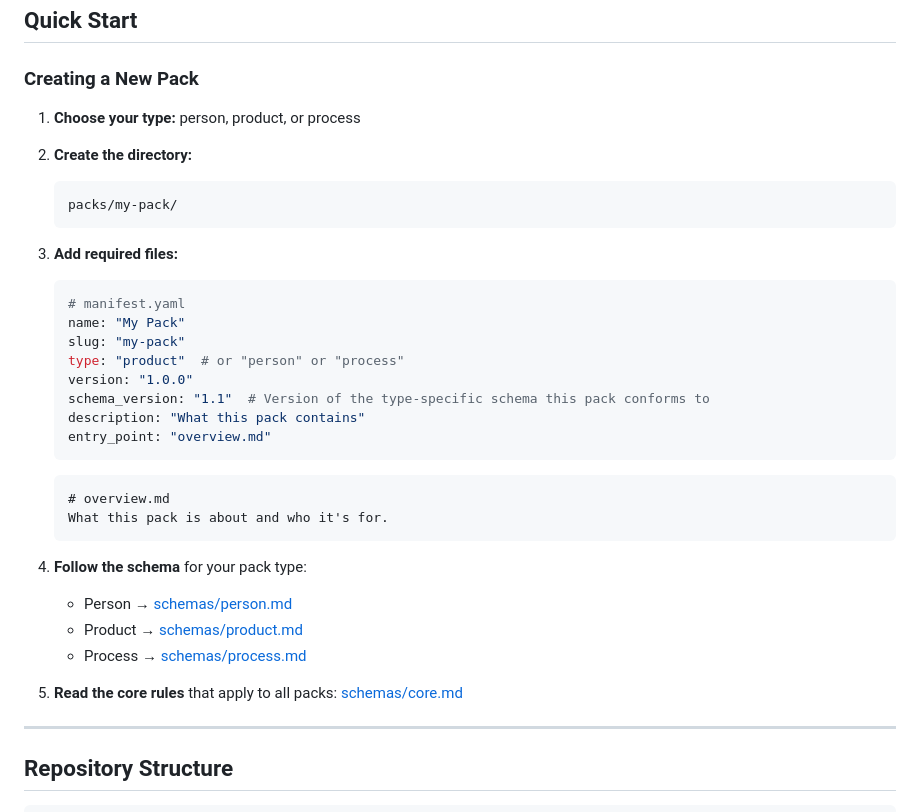
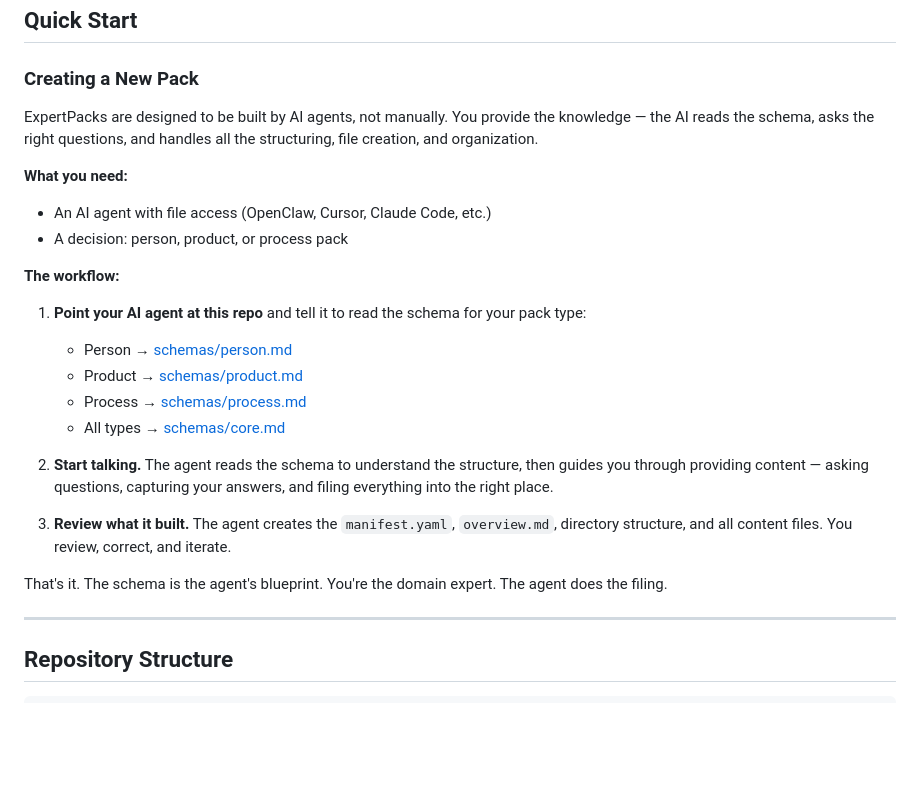
Before and after one commit to brianhearn/ExpertPack, a Markdown page: README.md, the part around the change. Drawn GitHub-style; blank space fills up the shorter version.

Commit message:
Rewrite Quick Start for AI-agent-driven pack creation workflow

````diff
--- a/README.md
+++ b/README.md
@@ -43,36 +43,25 @@ Capture complex multi-phase processes — phases, decisions, checklists, gotchas
 
 ### Creating a New Pack
 
-1. **Choose your type:** person, product, or process
+ExpertPacks are designed to be built by AI agents, not manually. You provide the knowledge — the AI reads the schema, asks the right questions, and handles all the structuring, file creation, and organization.
 
-2. **Create the directory:**
-   ```
-   packs/my-pack/
-   ```
+**What you need:**
+- An AI agent with file access (OpenClaw, Cursor, Claude Code, etc.)
+- A decision: person, product, or process pack
 
-3. **Add required files:**
-   ```yaml
-   # manifest.yaml
-   name: "My Pack"
-   slug: "my-pack"
-   type: "product"  # or "person" or "process"
-   version: "1.0.0"
-   schema_version: "1.1"  # Version of the type-specific schema this pack conforms to
-   description: "What this pack contains"
-   entry_point: "overview.md"
-   ```
+**The workflow:**
 
-   ```markdown
-   # overview.md
-   What this pack is about and who it's for.
-   ```
-
-4. **Follow the schema** for your pack type:
+1. **Point your AI agent at this repo** and tell it to read the schema for your pack type:
    - Person → [schemas/person.md](schemas/person.md)
    - Product → [schemas/product.md](schemas/product.md)
    - Process → [schemas/process.md](schemas/process.md)
+   - All types → [schemas/core.md](schemas/core.md)
 
-5. **Read the core rules** that apply to all packs: [schemas/core.md](schemas/core.md)
+2. **Start talking.** The agent reads the schema to understand the structure, then guides you through providing content — asking questions, capturing your answers, and filing everything into the right place.
+
+3. **Review what it built.** The agent creates the `manifest.yaml`, `overview.md`, directory structure, and all content files. You review, correct, and iterate.
+
+That's it. The schema is the agent's blueprint. You're the domain expert. The agent does the filing.
 
 ---
 
````
